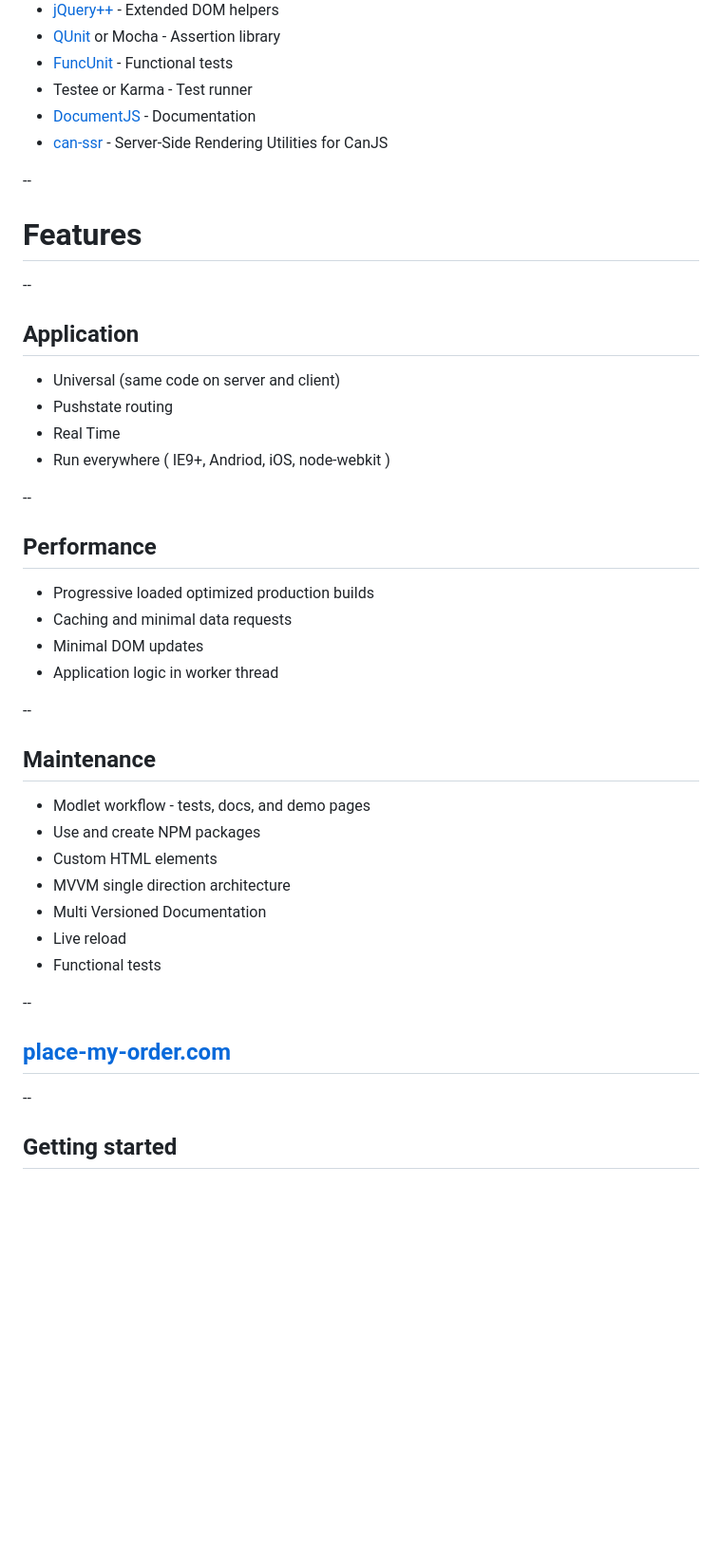
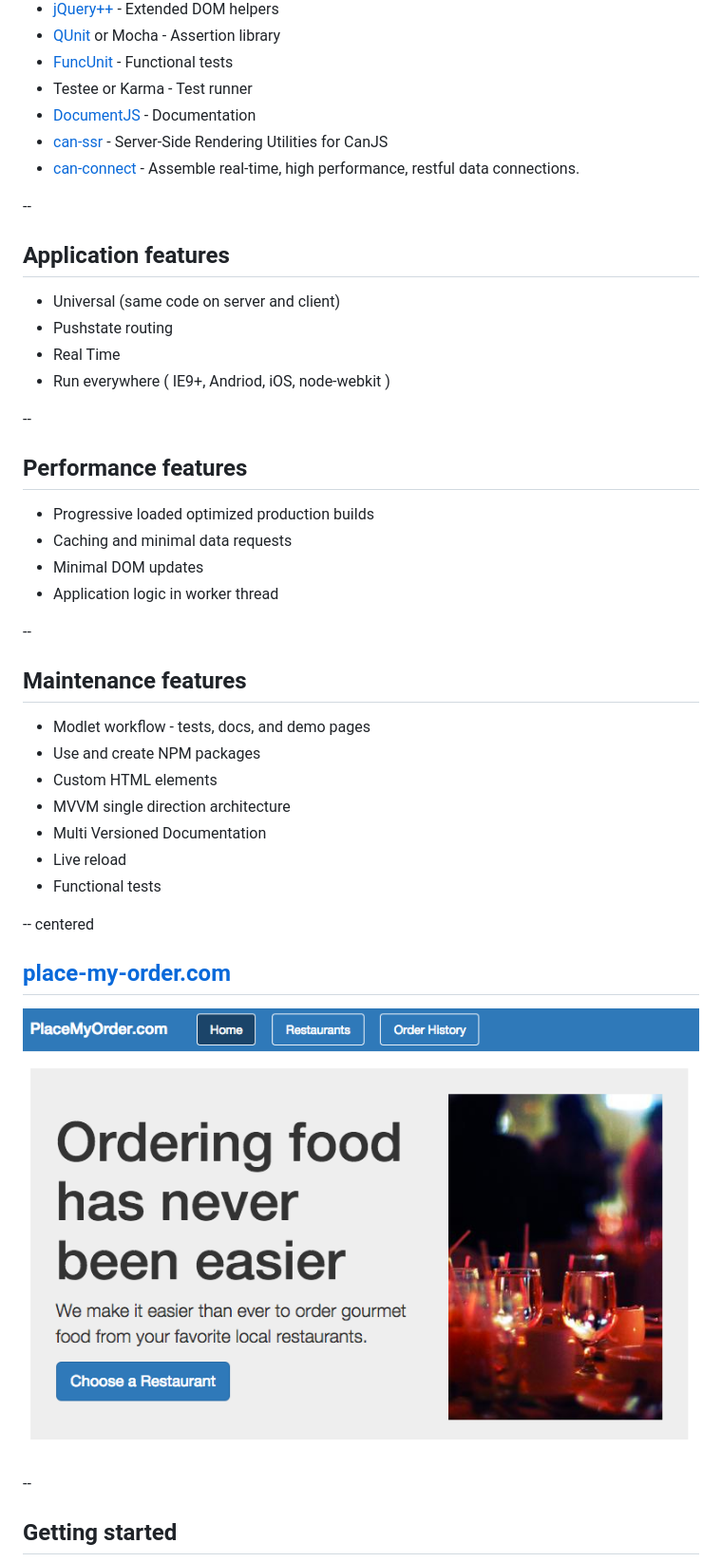
Before and after one commit to donejs/presentations, a Markdown page: canjs-meetup/slides.md, the part around the change printed below. Shown: that part at 95% size. GitHub-like rendering; pictures changed too: canjs-meetup/img/place-my-order.png (added); blank space fills up the shorter version.

Commit message:
More slide finalization

```diff
--- a/canjs-meetup/slides.md
+++ b/canjs-meetup/slides.md
@@ -52,14 +52,11 @@ style: style.css
 - Testee or Karma - Test runner
 - [DocumentJS](http://documentjs.com) - Documentation
 - [can-ssr](http://github.com/canjs/ssr) - Server-Side Rendering Utilities for CanJS
+- [can-connect](https://github.com/canjs/can-connect) - Assemble real-time, high performance, restful data connections.
 
 --
 
-# Features
-
---
-
-## Application
+## Application features
 
 - Universal (same code on server and client)
 - Pushstate routing
@@ -68,7 +65,7 @@ style: style.css
 
 --
 
-## Performance
+## Performance features
 
 - Progressive loaded optimized production builds
 - Caching and minimal data requests
@@ -77,7 +74,7 @@ style: style.css
 
 --
 
-## Maintenance
+## Maintenance features
 
 - Modlet workflow - tests, docs, and demo pages
 - Use and create NPM packages
@@ -87,9 +84,11 @@ style: style.css
 - Live reload
 - Functional tests
 
---
+-- centered
 
 ## [place-my-order.com](http://place-my-order.com)
+
+![place-my-order.com](img/place-my-order.png)
 
 --
 
```
Also changed, not shown: other parts of canjs-meetup/slides.md (+144 -6 lines), canjs-meetup/img/fall-through.png (added), canjs-meetup/img/inline-cache.png (added), 1 other file.
